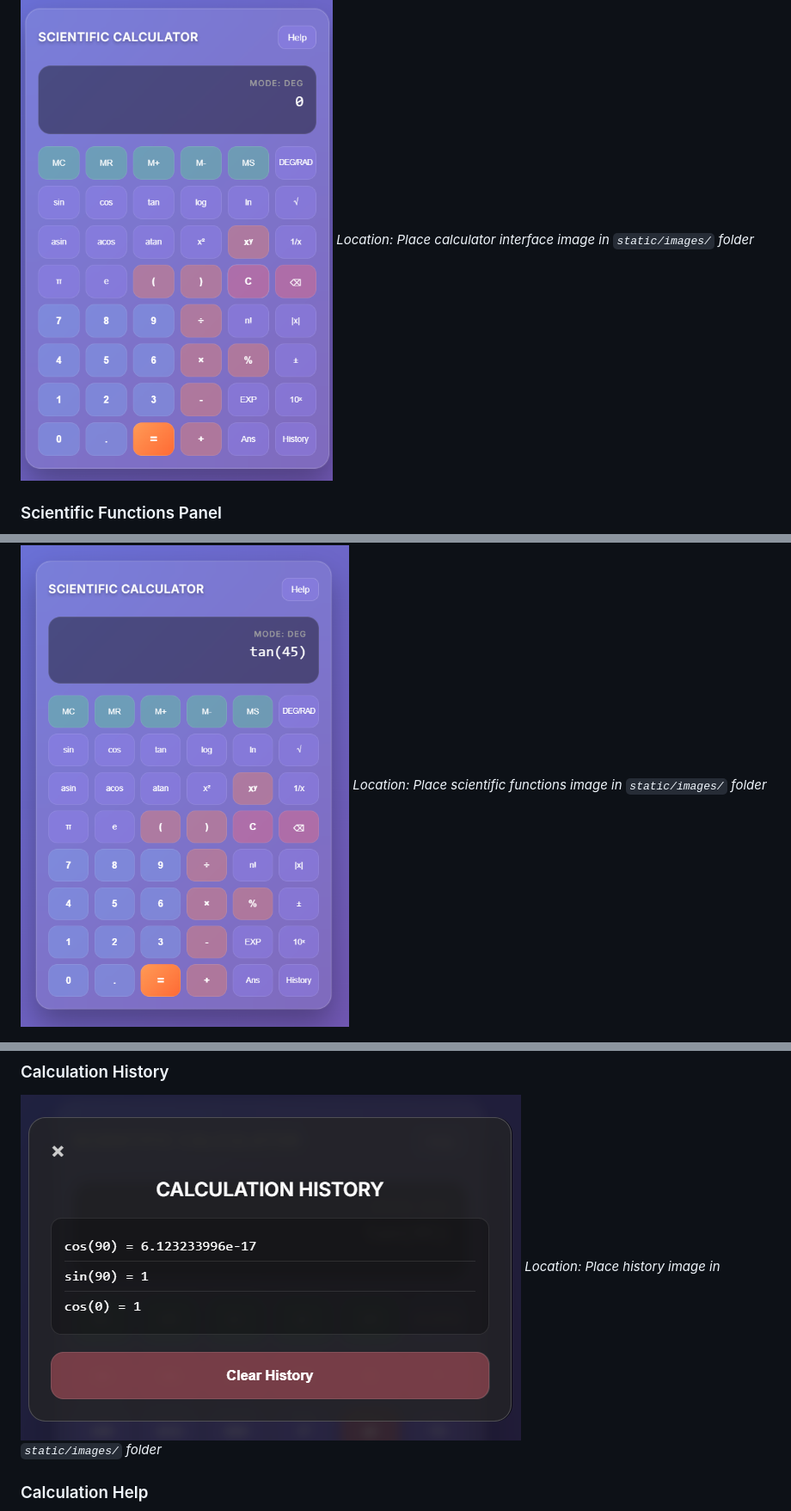
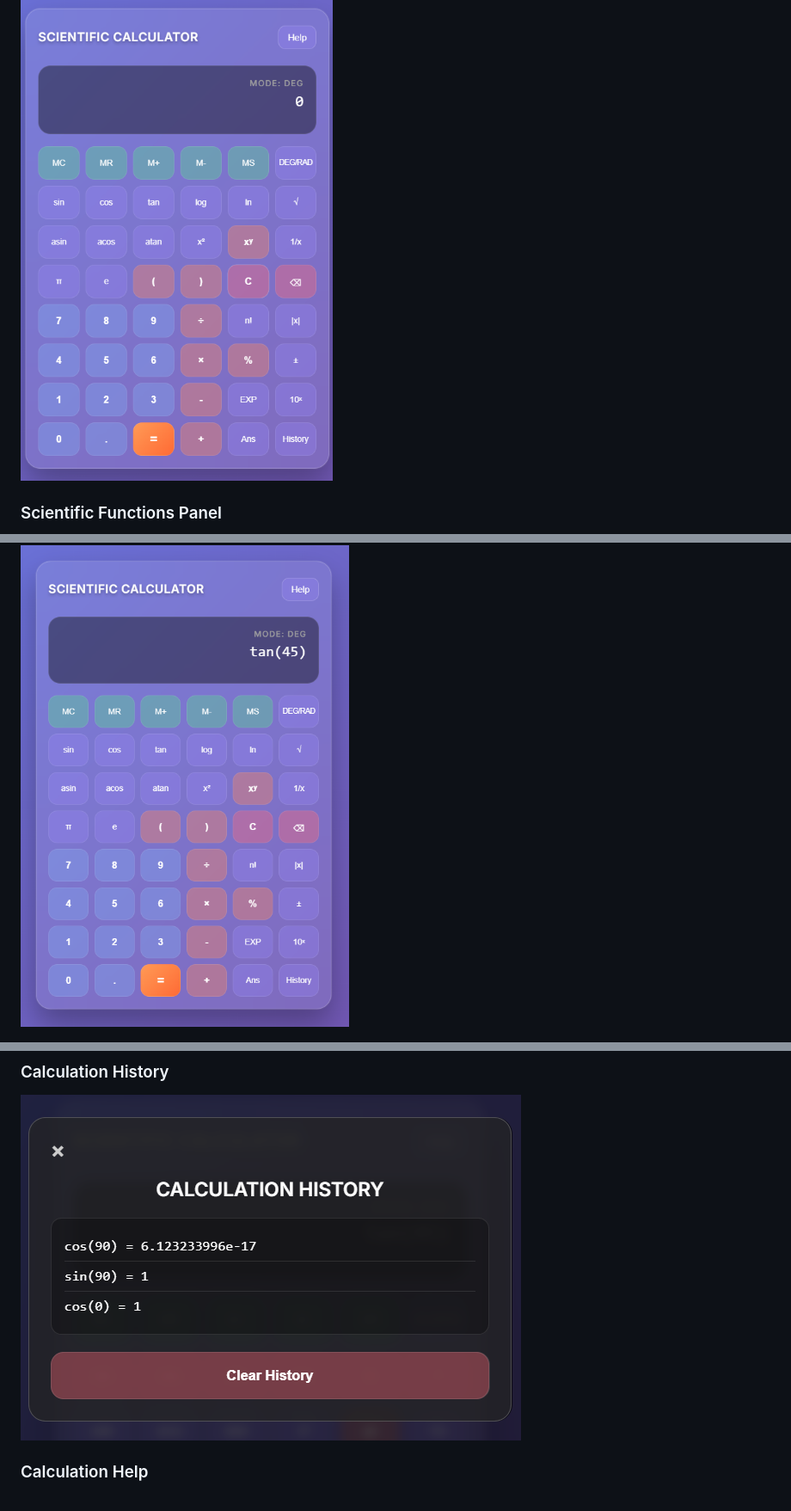
Before and after one commit to vaddidharmateja/Scientific-Calculator-Using-Flask, a Markdown page: README.md, 3 parts joined by grey strips. Shown at 86% size. Drawn GitHub-style.

```diff
--- a/README.md
+++ b/README.md
@@ -123,17 +123,15 @@ scientific_calculator/
 ### Main Calculator Interface
 <!-- Add your calculator interface screenshot here -->
 ![Calculator Interface](static/images/calculator_interface.png)
-*Location: Place calculator interface image in `static/images/` folder*
 
 ### Scientific Functions Panel
 <!-- Add scientific functions screenshot here -->
 ![Scientific Functions](static/images/scientific_functions.png)
-*Location: Place scientific functions image in `static/images/` folder*
 
 ### Calculation History
 <!-- Add calculation history screenshot here -->
 ![Calculation History](static/images/calculation_history.png)
-*Location: Place history image in `static/images/` folder*
+
 
 ### Calculation Help
 <!-- Add Calculation Help screenshot here -->
```
Also changed, not shown: other parts of README.md (+0 -1 lines).
